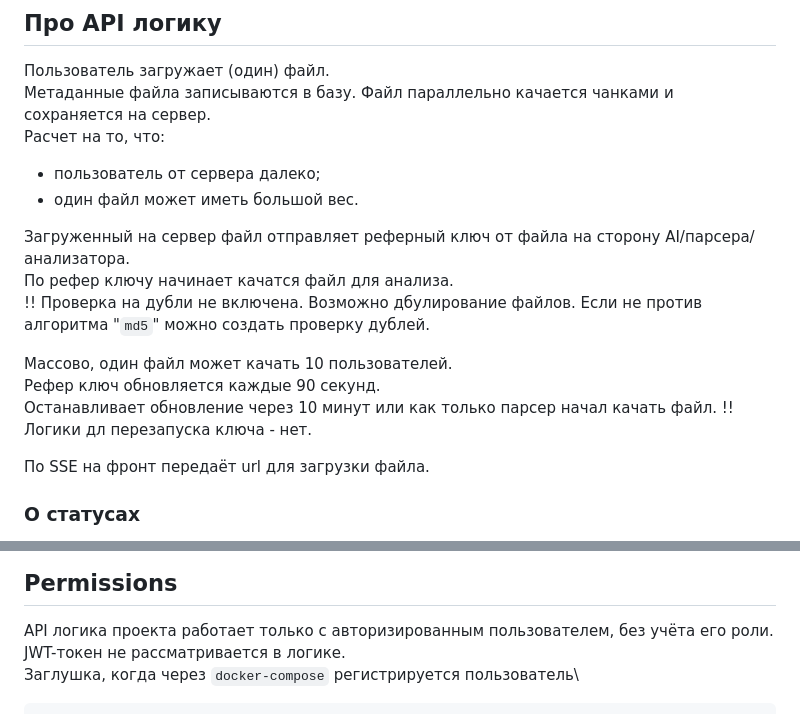
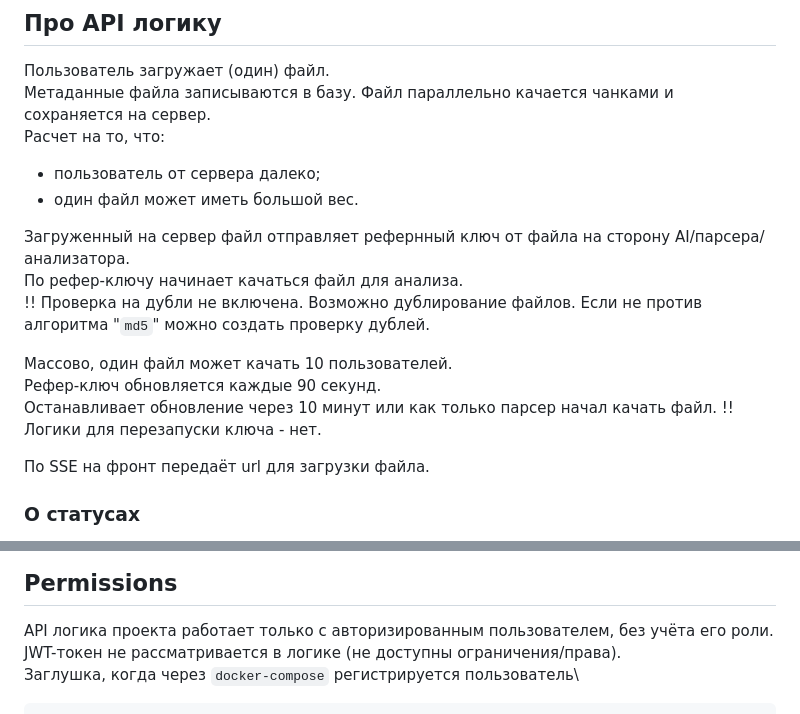
Before and after one commit to Tryd0g0lik/cinema_category, a Markdown page: README.md, 2 parts joined by grey strips. Rendered like a GitHub page.

````diff
--- a/README.md
+++ b/README.md
@@ -5,14 +5,14 @@
 - пользователь от сервера далеко;
 - один файл может иметь большой вес.
 
-Загруженный на сервер файл отправляет реферный ключ от файла на сторону AI/парсера/анализатора.\
-По рефер ключу начинает качатся файл для анализа.\
-!! Проверка на дубли не включена. Возможно дбулирование файлов. Если не против алгоритма "`md5`" можно создать проверку дублей.
+Загруженный на сервер файл отправляет рефернный ключ от файла на сторону AI/парсера/анализатора.\
+По рефер-ключу начинает качаться файл для анализа.\
+!! Проверка на дубли не включена. Возможно дублирование файлов. Если не против алгоритма "`md5`" можно создать проверку дублей.
 
 Массово, один файл может качать 10 пользователей.\
-Рефер ключ обновляется каждые 90 секунд.\
+Рефер-ключ обновляется каждые 90 секунд.\
 Останавливает обновление через 10 минут или как только парсер начал качать файл.
-!! Логики дл перезапуска ключа - нет.
+!! Логики для перезапуски ключа - нет.
 
 По SSE на фронт передаёт url для загрузки файла.
 
@@ -266,7 +266,7 @@ DJANGO_ENV=production
 
 ## Permissions
 API логика проекта работает только с авторизированным пользователем, без учёта его роли.\
-JWT-токен не рассматривается в логике.\
+JWT-токен не рассматривается в логике (не доступны ограничения/права).\
 Заглушка, когда через `docker-compose` регистрируется пользователь\
 ```text
 python3 ./manage.py shell -c "
````
